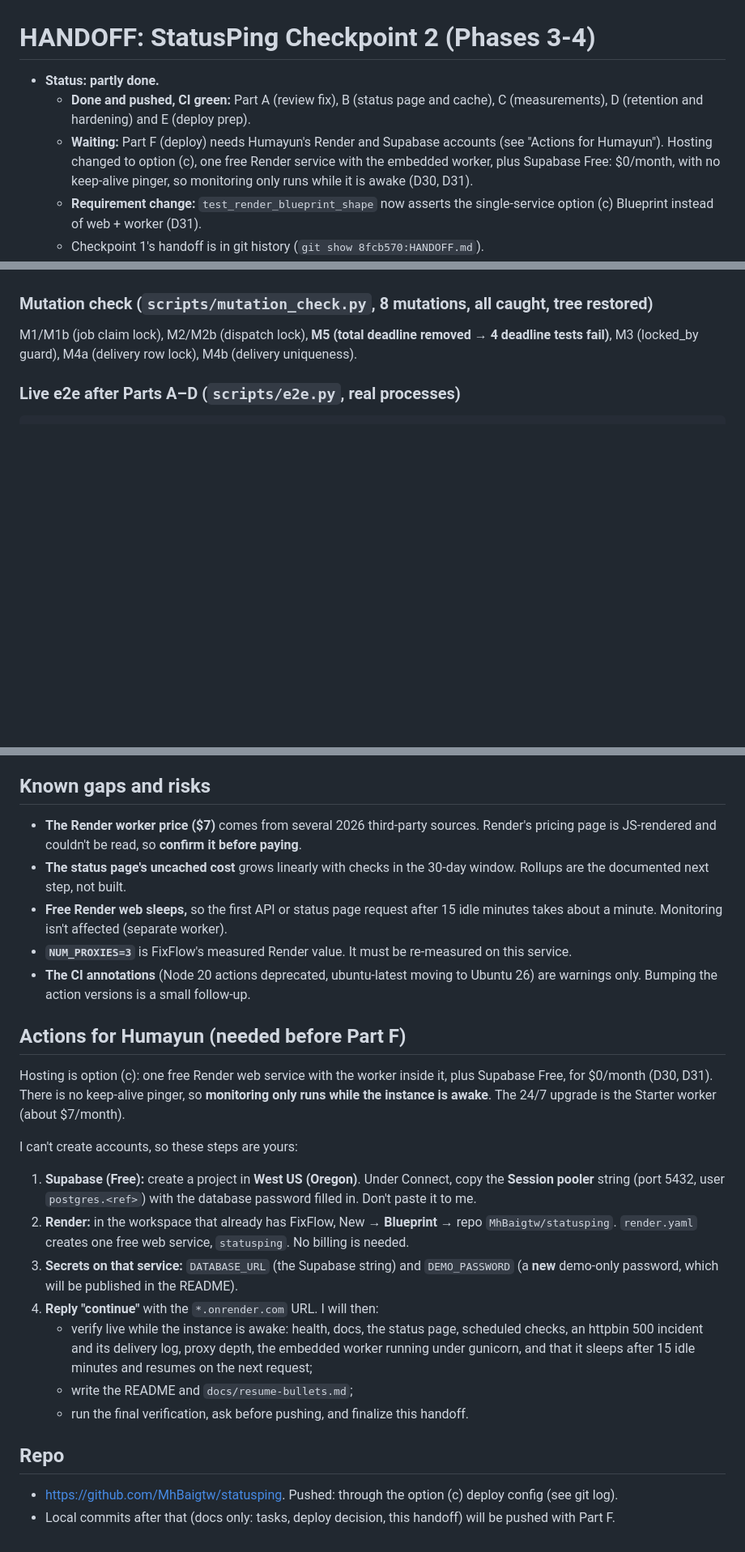
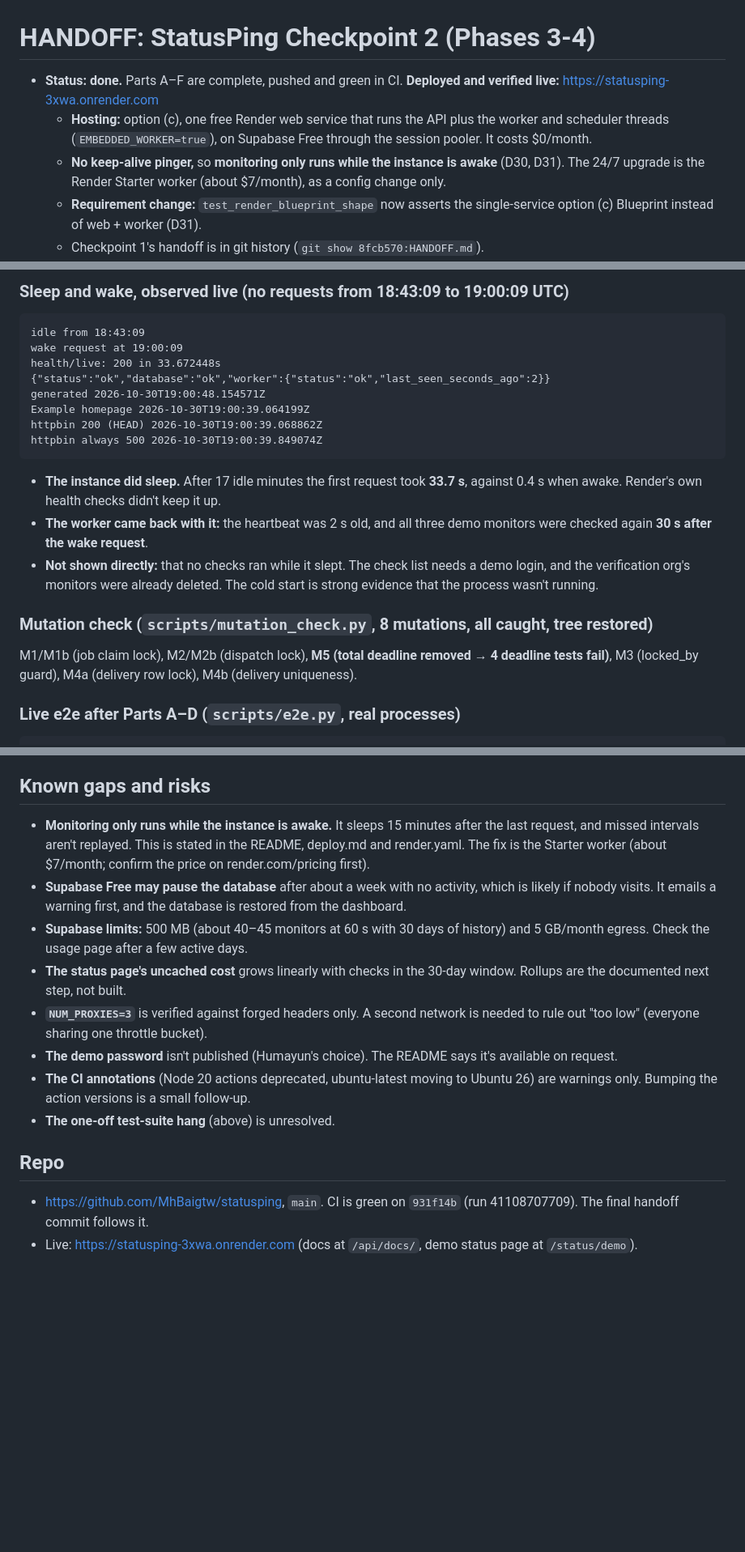
Before and after one commit to MhBaigtw/statusping, a Markdown page: HANDOFF.md, 3 parts joined by grey strips. Shown at 81% size. Drawn GitHub-style; blank space fills up the shorter version.

````diff
--- a/HANDOFF.md
+++ b/HANDOFF.md
@@ -1,12 +1,12 @@
 # HANDOFF: StatusPing Checkpoint 2 (Phases 3-4)
 
-- **Status: partly done.**
-  - **Done and pushed, CI green:** Part A (review fix), B (status page and cache), C (measurements), D
-    (retention and hardening) and E (deploy prep).
-  - **Waiting:** Part F (deploy) needs Humayun's Render and Supabase accounts (see "Actions for
-    Humayun"). Hosting changed to option (c), one free Render service with the embedded worker, plus
-    Supabase Free: $0/month, with no keep-alive pinger, so monitoring only runs while it is awake (D30,
-    D31).
+- **Status: done.** Parts A–F are complete, pushed and green in CI. **Deployed and verified live:**
+  https://statusping-3xwa.onrender.com
+  - **Hosting:** option (c), one free Render web service that runs the API plus the worker and
+    scheduler threads (`EMBEDDED_WORKER=true`), on Supabase Free through the session pooler. It costs
+    $0/month.
+  - **No keep-alive pinger,** so **monitoring only runs while the instance is awake** (D30, D31). The
+    24/7 upgrade is the Render Starter worker (about $7/month), as a config change only.
   - **Requirement change:** `test_render_blueprint_shape` now asserts the single-service option (c)
     Blueprint instead of web + worker (D31).
   - Checkpoint 1's handoff is in git history (`git show 8fcb570:HANDOFF.md`).
@@ -89,3 +139,23 @@ own locally (13 passed with test_settings).
+### Sleep and wake, observed live (no requests from 18:43:09 to 19:00:09 UTC)
+
+```
+idle from 18:43:09
+wake request at 19:00:09
+health/live: 200 in 33.672448s
+{"status":"ok","database":"ok","worker":{"status":"ok","last_seen_seconds_ago":2}}
+generated 2026-10-30T19:00:48.154571Z
+Example homepage 2026-10-30T19:00:39.064199Z
+httpbin 200 (HEAD) 2026-10-30T19:00:39.068862Z
+httpbin always 500 2026-10-30T19:00:39.849074Z
+```
+
+- **The instance did sleep.** After 17 idle minutes the first request took **33.7 s**, against 0.4 s when
+  awake. Render's own health checks didn't keep it up.
+- **The worker came back with it:** the heartbeat was 2 s old, and all three demo monitors were checked
+  again **30 s after the wake request**.
+- **Not shown directly:** that no checks ran while it slept. The check list needs a demo login, and the
+  verification org's monitors were already deleted. The cold start is strong evidence that the process
+  wasn't running.
 
 ### Mutation check (`scripts/mutation_check.py`, 8 mutations, all caught, tree restored)
 
@@ -127,39 +205,24 @@ webhook path occurrences in web + worker logs: 0
 
 ## Known gaps and risks
 
-- **The Render worker price ($7)** comes from several 2026 third-party sources. Render's pricing page is
-  JS-rendered and couldn't be read, so **confirm it before paying**.
+- **Monitoring only runs while the instance is awake.** It sleeps 15 minutes after the last request, and
+  missed intervals aren't replayed. This is stated in the README, deploy.md and render.yaml. The fix is the
+  Starter worker (about $7/month; confirm the price on render.com/pricing first).
+- **Supabase Free may pause the database** after about a week with no activity, which is likely if nobody
+  visits. It emails a warning first, and the database is restored from the dashboard.
+- **Supabase limits:** 500 MB (about 40–45 monitors at 60 s with 30 days of history) and 5 GB/month
+  egress. Check the usage page after a few active days.
 - **The status page's uncached cost** grows linearly with checks in the 30-day window. Rollups are the
   documented next step, not built.
-- **Free Render web sleeps,** so the first API or status page request after 15 idle minutes takes about a
-  minute. Monitoring isn't affected (separate worker).
-- **`NUM_PROXIES=3`** is FixFlow's measured Render value. It must be re-measured on this service.
+- **`NUM_PROXIES=3`** is verified against forged headers only. A second network is needed to rule out
+  "too low" (everyone sharing one throttle bucket).
+- **The demo password** isn't published (Humayun's choice). The README says it's available on request.
 - **The CI annotations** (Node 20 actions deprecated, ubuntu-latest moving to Ubuntu 26) are warnings
   only. Bumping the action versions is a small follow-up.
-
-## Actions for Humayun (needed before Part F)
-
-Hosting is option (c): one free Render web service with the worker inside it, plus Supabase Free, for
-$0/month (D30, D31). There is no keep-alive pinger, so **monitoring only runs while the instance is
-awake**. The 24/7 upgrade is the Starter worker (about $7/month).
-
-I can't create accounts, so these steps are yours:
-
-1. **Supabase (Free):** create a project in **West US (Oregon)**. Under Connect, copy the **Session
-   pooler** string (port 5432, user `postgres.<ref>`) with the database password filled in. Don't paste
-   it to me.
-2. **Render:** in the workspace that already has FixFlow, New → **Blueprint** → repo
-   `MhBaigtw/statusping`. `render.yaml` creates one free web service, `statusping`. No billing is needed.
-3. **Secrets on that service:** `DATABASE_URL` (the Supabase string) and `DEMO_PASSWORD` (a **new**
-   demo-only password, which will be published in the README).
-4. **Reply "continue"** with the `*.onrender.com` URL. I will then:
-   - verify live while the instance is awake: health, docs, the status page, scheduled checks, an
-     httpbin 500 incident and its delivery log, proxy depth, the embedded worker running under gunicorn,
-     and that it sleeps after 15 idle minutes and resumes on the next request;
-   - write the README and `docs/resume-bullets.md`;
-   - run the final verification, ask before pushing, and finalize this handoff.
+- **The one-off test-suite hang** (above) is unresolved.
 
 ## Repo
 
-- https://github.com/MhBaigtw/statusping. Pushed: through the option (c) deploy config (see git log).
-- Local commits after that (docs only: tasks, deploy decision, this handoff) will be pushed with Part F.
+- https://github.com/MhBaigtw/statusping, `main`. CI is green on `931f14b` (run 41108707709). The final
+  handoff commit follows it.
+- Live: https://statusping-3xwa.onrender.com (docs at `/api/docs/`, demo status page at `/status/demo`).
````
Also changed, not shown: other parts of HANDOFF.md (+66 -8 lines), TASKS.md (+7 -5 lines).
